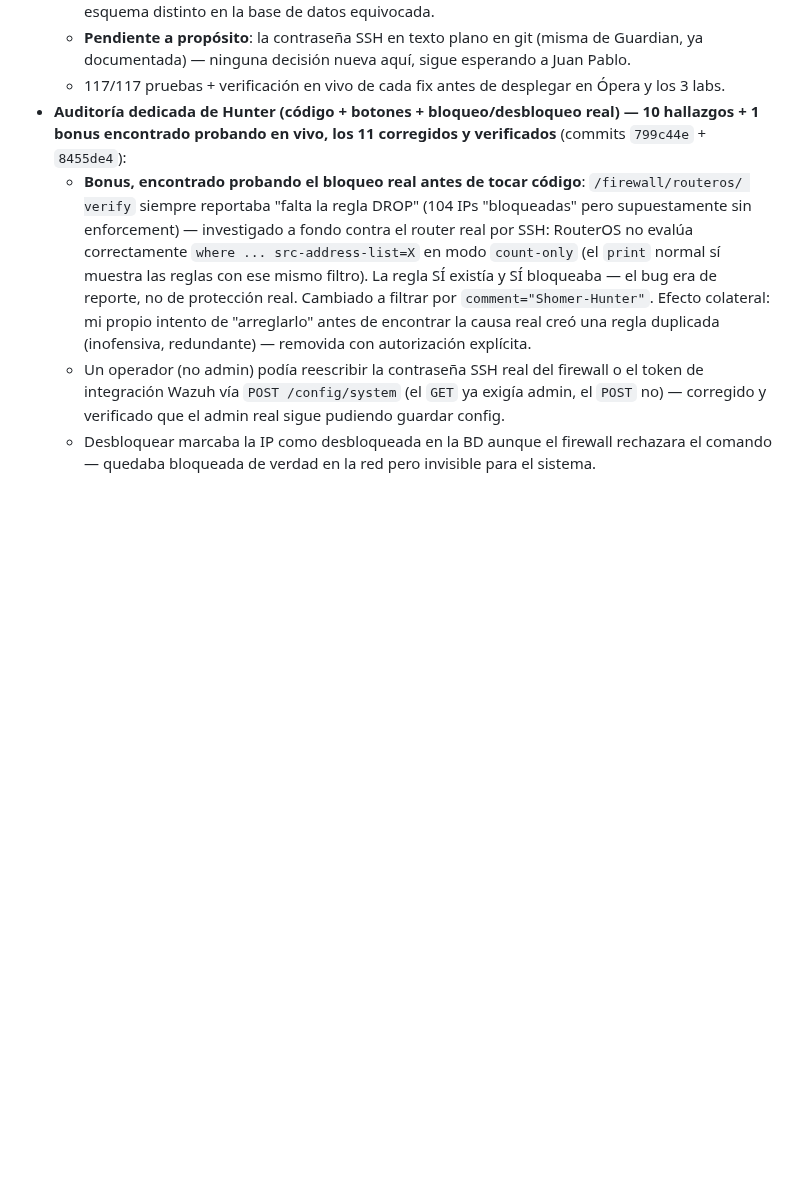
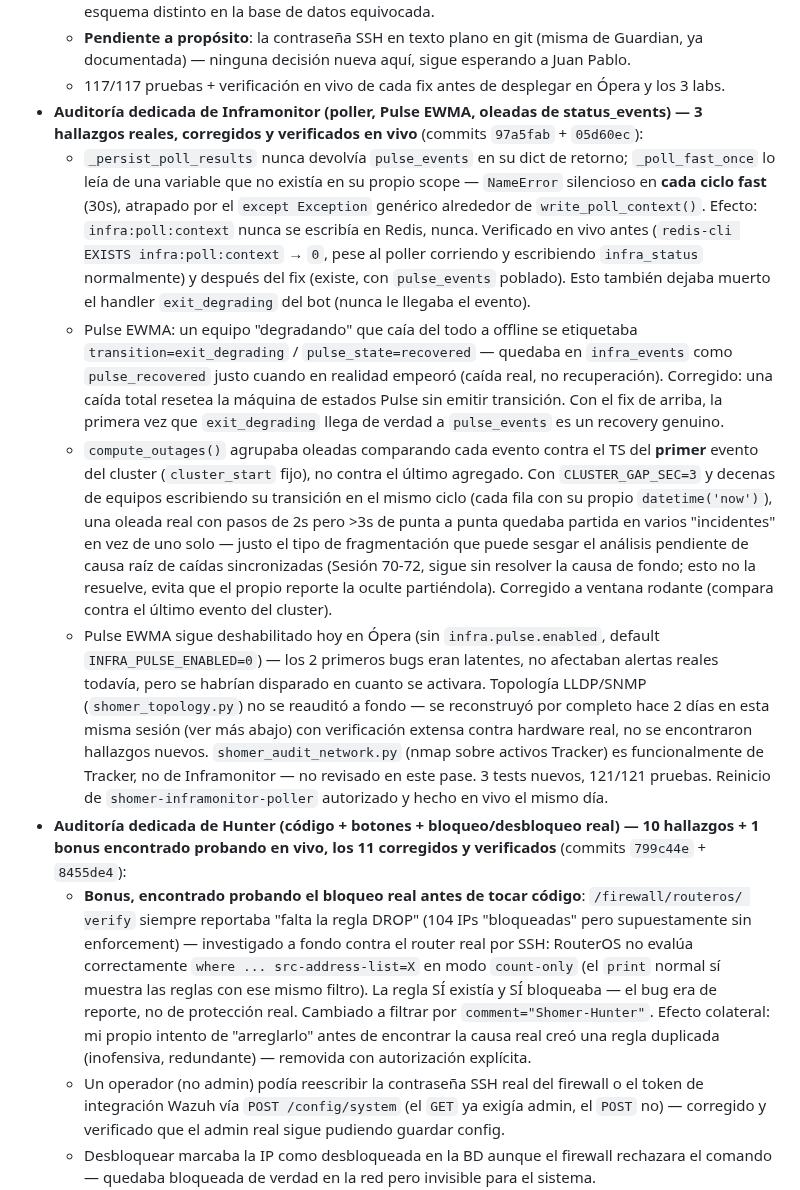
Before and after one commit to Jpad2025/shomer-sentinel, a Markdown page: CLAUDE.md, the part around the change. Drawn GitHub-style; blank space fills up the shorter version.

Commit message:
Documentar cierre de auditoria Inframonitor en Sesion 82
3 hallazgos reales, todos corregidos y verificados en vivo (NameError
silencioso que mataba infra:poll:context, mislabel de caida real como
"recuperado" en Pulse EWMA, clustering de oleadas contra TS fijo en vez
de rodante). Pulse EWMA sigue deshabilitado en Opera -- bugs latentes,
no afectaban alertas reales hoy. Topologia LLDP/SNMP no reauditada (se
reconstruyo hace 2 dias en esta misma sesion, ya verificada a fondo).

Co-Authored-By: Claude Sonnet 5 <noreply@anthropic.com>

```diff
--- a/CLAUDE.md
+++ b/CLAUDE.md
@@ -1315,6 +1315,40 @@ v1.29.0 para el detalle línea por línea de cada fix):
   - **Pendiente a propósito**: la contraseña SSH en texto plano en git (misma de Guardian, ya
     documentada) — ninguna decisión nueva aquí, sigue esperando a Juan Pablo.
   - 117/117 pruebas + verificación en vivo de cada fix antes de desplegar en Ópera y los 3 labs.
+- **Auditoría dedicada de Inframonitor (poller, Pulse EWMA, oleadas de status_events) — 3
+  hallazgos reales, corregidos y verificados en vivo** (commits `97a5fab` + `05d60ec`):
+  - `_persist_poll_results` nunca devolvía `pulse_events` en su dict de retorno;
+    `_poll_fast_once` lo leía de una variable que no existía en su propio scope —
+    `NameError` silencioso en **cada ciclo fast** (30s), atrapado por el `except Exception`
+    genérico alrededor de `write_poll_context()`. Efecto: `infra:poll:context` nunca se
+    escribía en Redis, nunca. Verificado en vivo antes (`redis-cli EXISTS
+    infra:poll:context` → `0`, pese al poller corriendo y escribiendo `infra_status`
+    normalmente) y después del fix (existe, con `pulse_events` poblado). Esto también
+    dejaba muerto el handler `exit_degrading` del bot (nunca le llegaba el evento).
+  - Pulse EWMA: un equipo "degradando" que caía del todo a offline se etiquetaba
+    `transition=exit_degrading` / `pulse_state=recovered` — quedaba en `infra_events`
+    como `pulse_recovered` justo cuando en realidad empeoró (caída real, no
+    recuperación). Corregido: una caída total resetea la máquina de estados Pulse sin
+    emitir transición. Con el fix de arriba, la primera vez que `exit_degrading` llega
+    de verdad a `pulse_events` es un recovery genuino.
+  - `compute_outages()` agrupaba oleadas comparando cada evento contra el TS del
+    **primer** evento del cluster (`cluster_start` fijo), no contra el último agregado.
+    Con `CLUSTER_GAP_SEC=3` y decenas de equipos escribiendo su transición en el mismo
+    ciclo (cada fila con su propio `datetime('now')`), una oleada real con pasos de 2s
+    pero >3s de punta a punta quedaba partida en varios "incidentes" en vez de uno solo
+    — justo el tipo de fragmentación que puede sesgar el análisis pendiente de causa
+    raíz de caídas sincronizadas (Sesión 70-72, sigue sin resolver la causa de fondo;
+    esto no la resuelve, evita que el propio reporte la oculte partiéndola). Corregido
+    a ventana rodante (compara contra el último evento del cluster).
+  - Pulse EWMA sigue deshabilitado hoy en Ópera (sin `infra.pulse.enabled`, default
+    `INFRA_PULSE_ENABLED=0`) — los 2 primeros bugs eran latentes, no afectaban alertas
+    reales todavía, pero se habrían disparado en cuanto se activara. Topología LLDP/SNMP
+    (`shomer_topology.py`) no se reauditó a fondo — se reconstruyó por completo hace 2
+    días en esta misma sesión (ver más abajo) con verificación extensa contra hardware
+    real, no se encontraron hallazgos nuevos. `shomer_audit_network.py` (nmap sobre
+    activos Tracker) es funcionalmente de Tracker, no de Inframonitor — no revisado en
+    este pase. 3 tests nuevos, 121/121 pruebas. Reinicio de
+    `shomer-inframonitor-poller` autorizado y hecho en vivo el mismo día.
 - **Auditoría dedicada de Hunter (código + botones + bloqueo/desbloqueo real) — 10 hallazgos +
   1 bonus encontrado probando en vivo, los 11 corregidos y verificados** (commits `799c44e` +
   `8455de4`):
```
